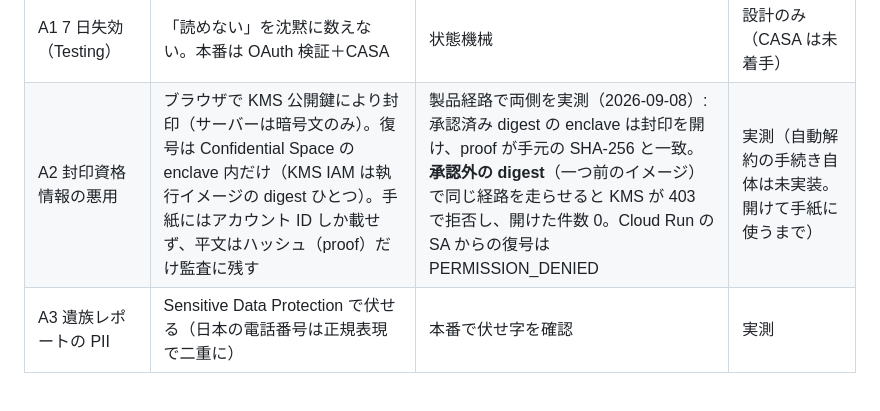
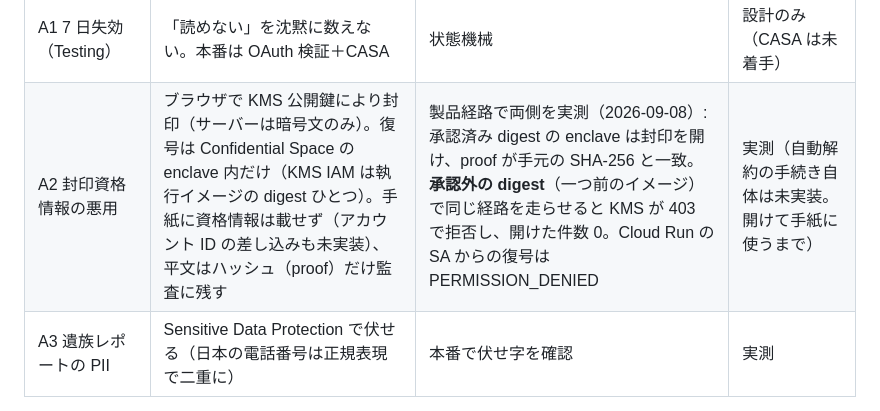
Before and after one commit to ccie26302/atonokoto, a Markdown page: THREAT_MODEL.md, the part around the change. Drawn GitHub-style.

```diff
--- a/THREAT_MODEL.md
+++ b/THREAT_MODEL.md
@@ -58,7 +58,7 @@
 | T7 依存の改ざん | pip のバージョン固定、Mermaid は同梱、非 root で実行、Artifact Registry の脆弱性スキャンを有効化 | Dockerfile、`containerscanning.googleapis.com` | 実装（依存の署名検証・SBOM は未対応） |
 | A1 トークンの露出 | 読み取りスコープのみ（書き込みが混ざると起動で落ちる）、コンテナに残さない、古いバージョンは無効化、棚卸し用は読み終えたら revoke、使われないまま 24 時間経てば見張りジョブが revoke | google_auth の assert、Secret Manager のバージョン一覧 | 実装 |
 | A1 7 日失効（Testing） | 「読めない」を沈黙に数えない。本番は OAuth 検証＋CASA | 状態機械 | 設計のみ（CASA は未着手） |
-| A2 封印資格情報の悪用 | ブラウザで KMS 公開鍵により封印（サーバーは暗号文のみ）。復号は Confidential Space の enclave 内だけ（KMS IAM は執行イメージの digest ひとつ）。手紙にはアカウント ID しか載せず、平文はハッシュ（proof）だけ監査に残す | 製品経路で両側を実測（2026-09-08）: 承認済み digest の enclave は封印を開け、proof が手元の SHA-256 と一致。**承認外の digest**（一つ前のイメージ）で同じ経路を走らせると KMS が 403 で拒否し、開けた件数 0。Cloud Run の SA からの復号は PERMISSION_DENIED | 実測（自動解約の手続き自体は未実装。開けて手紙に使うまで） |
+| A2 封印資格情報の悪用 | ブラウザで KMS 公開鍵により封印（サーバーは暗号文のみ）。復号は Confidential Space の enclave 内だけ（KMS IAM は執行イメージの digest ひとつ）。手紙に資格情報は載せず（アカウント ID の差し込みも未実装）、平文はハッシュ（proof）だけ監査に残す | 製品経路で両側を実測（2026-09-08）: 承認済み digest の enclave は封印を開け、proof が手元の SHA-256 と一致。**承認外の digest**（一つ前のイメージ）で同じ経路を走らせると KMS が 403 で拒否し、開けた件数 0。Cloud Run の SA からの復号は PERMISSION_DENIED | 実測（自動解約の手続き自体は未実装。開けて手紙に使うまで） |
 | A3 遺族レポートの PII | Sensitive Data Protection で伏せる（日本の電話番号は正規表現で二重に） | 本番で伏せ字を確認 | 実測 |
 
 | T6 サービスアカウントが広い | Vertex は `aiplatform.endpoints.predict` だけのカスタムロール。バケットは objectUser。Scheduler の起動権限はジョブ 1 つに限定。Secret は指定 4 件の読み取り＋トークン 2 件の追記 | 絞った後に本番で Gemini 呼び出しとバケット書き込みが動くことを確認 | 実測 |
```
Also changed, not shown: ARCHITECTURE.md (+1 -1 lines), docs/OVERVIEW.md (+1 -1 lines).
